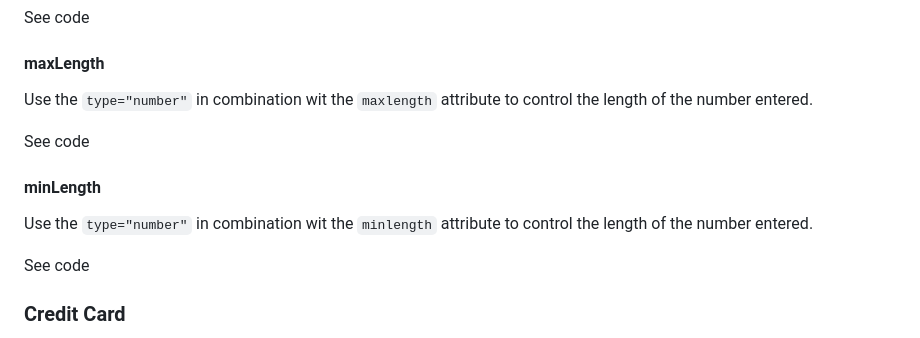
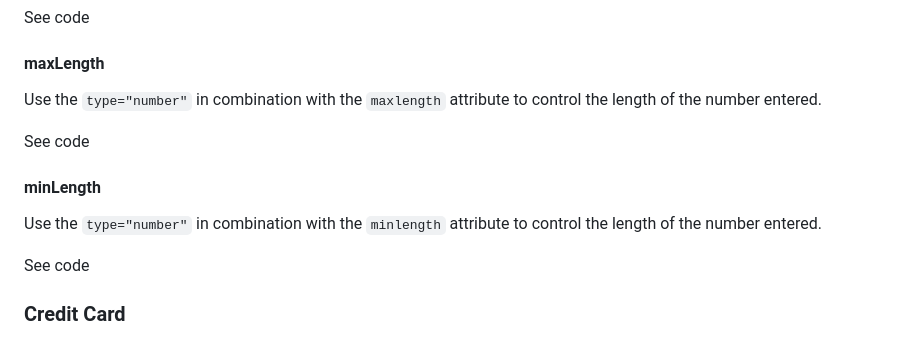
Before and after one commit to AlaskaAirlines/auro-input, a Markdown page: docs/partials/api.md, the part around the change. GitHub-like rendering.

```diff
--- a/docs/partials/api.md
+++ b/docs/partials/api.md
@@ -426,7 +426,7 @@ Use the `type="number"` attribute for a numeric style input and invoke a numeric
 
 #### maxLength <a name="maxLength"></a>
 
-Use the `type="number"` in combination wit the `maxlength` attribute to control the length of the number entered.
+Use the `type="number"` in combination with the `maxlength` attribute to control the length of the number entered.
 
 <div class="exampleWrapper exampleWrapper--flex">
   <!-- AURO-GENERATED-CONTENT:START (FILE:src=./../apiExamples/maxLength.html) -->
@@ -443,7 +443,7 @@ Use the `type="number"` in combination wit the `maxlength` attribute to control
 
 #### minLength <a name="minLength"></a>
 
-Use the `type="number"` in combination wit the `minlength` attribute to control the length of the number entered.
+Use the `type="number"` in combination with the `minlength` attribute to control the length of the number entered.
 
 <div class="exampleWrapper exampleWrapper--flex">
   <!-- AURO-GENERATED-CONTENT:START (FILE:src=./../apiExamples/minLength.html) -->
```
Also changed, not shown: demo/api.md (+2 -2 lines).
